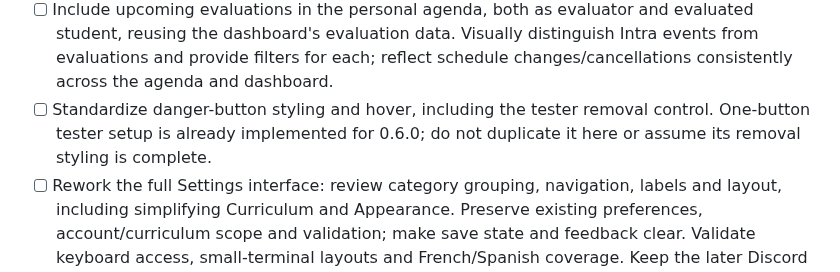
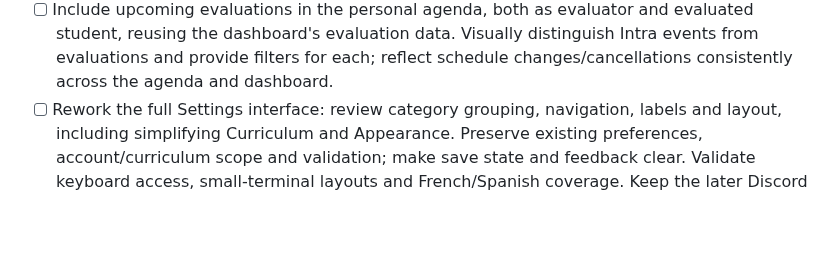
Before and after one commit to HeduroFR/42tui-client, a Markdown page: TODO.md, the part around the change. GitHub-like rendering; blank space fills up the shorter version.

Commit message:
docs(client): remove danger button from 0.7.0

```diff
--- a/TODO.md
+++ b/TODO.md
@@ -381,9 +381,6 @@ Status: **scope agreed; implementation and release validation pending**.
   evaluated student, reusing the dashboard's evaluation data. Visually distinguish
   Intra events from evaluations and provide filters for each; reflect schedule
   changes/cancellations consistently across the agenda and dashboard.
-- [ ] Standardize danger-button styling and hover, including the tester removal
-  control. One-button tester setup is already implemented for 0.6.0; do not
-  duplicate it here or assume its removal styling is complete.
 - [ ] Rework the full Settings interface: review category grouping, navigation,
   labels and layout, including simplifying Curriculum and Appearance. Preserve
   existing preferences, account/curriculum scope and validation; make save state
```
Also changed, not shown: DEV_CHANGELOG.md (+4 -0 lines).
